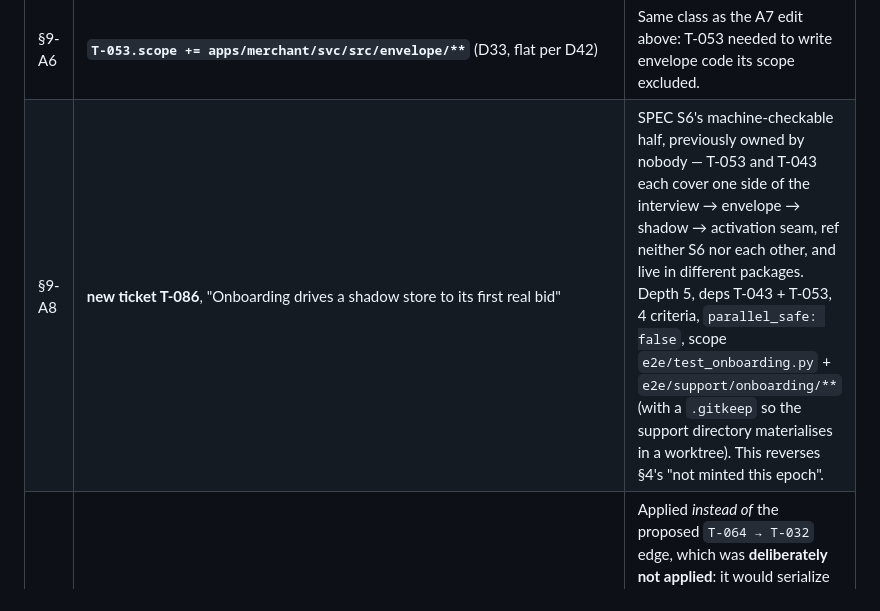
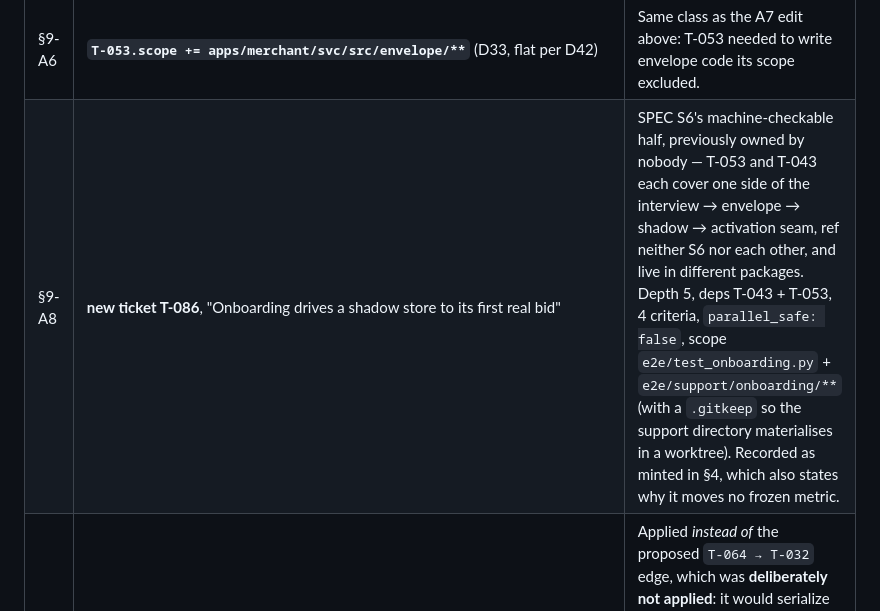
Before and after one commit to HankH18/proxyshop, a Markdown page: .swarm-loop/reports/cycle-0.md, the part around the change. Drawn GitHub-style.

Commit message:
docs(swarm-loop): drop a dangling cross-reference in the cycle-0 report
§9-A8's row still said it "reverses §4's not-minted-this-epoch", which stopped
being true when §4 was rewritten to record T-086 as minted. Points at §4 now.

Co-Authored-By: Claude Opus 5 (1M context) <noreply@anthropic.com>
Claude-Session: https://claude.ai/code/session_0118B7asG1FyzNvPSEFfCPLV

```diff
--- a/.swarm-loop/reports/cycle-0.md
+++ b/.swarm-loop/reports/cycle-0.md
@@ -213,7 +213,7 @@ otherwise is worse than no log. Seven edits:
 | §9-A4 | **`T-083.depends_on += T-061`** | D31's outcome producer was not a declared dependency of its consumer. Depth unchanged at 8. |
 | §9-A5 | **`T-080.scope` narrowed off `fixtures/**`** to `fixtures/{manifest,approval,seed,catalog,personas,golden,tests}/**` | Closes residual risk 4 outright: the seven paths are disjoint from all six other tickets' fixture directories, so `parallel_safe: true` is now truthful for T-080. |
 | §9-A6 | **`T-053.scope += apps/merchant/svc/src/envelope/**`** (D33, flat per D42) | Same class as the A7 edit above: T-053 needed to write envelope code its scope excluded. |
-| §9-A8 | **new ticket T-086**, "Onboarding drives a shadow store to its first real bid" | SPEC S6's machine-checkable half, previously owned by nobody — T-053 and T-043 each cover one side of the interview → envelope → shadow → activation seam, ref neither S6 nor each other, and live in different packages. Depth 5, deps T-043 + T-053, 4 criteria, `parallel_safe: false`, scope `e2e/test_onboarding.py` + `e2e/support/onboarding/**` (with a `.gitkeep` so the support directory materialises in a worktree). This reverses §4's "not minted this epoch". |
+| §9-A8 | **new ticket T-086**, "Onboarding drives a shadow store to its first real bid" | SPEC S6's machine-checkable half, previously owned by nobody — T-053 and T-043 each cover one side of the interview → envelope → shadow → activation seam, ref neither S6 nor each other, and live in different packages. Depth 5, deps T-043 + T-053, 4 criteria, `parallel_safe: false`, scope `e2e/test_onboarding.py` + `e2e/support/onboarding/**` (with a `.gitkeep` so the support directory materialises in a worktree). Recorded as minted in §4, which also states why it moves no frozen metric. |
 | — | **`T-032.refs += DESIGN#interfaces-contracts-between-tickets`** | Applied *instead of* the proposed `T-064 → T-032` edge, which was **deliberately not applied**: it would serialize the whole exchange lane behind the human gate for no verification gain. EXECUTION rule 1 restricts a worker to the sections its ticket refs, so the ref is what actually lets T-032 load the contract shapes it must honour. |
 
 Graph re-validated after all seven: **45 tickets, 87 edges, acyclic, single root T-000, max
```
